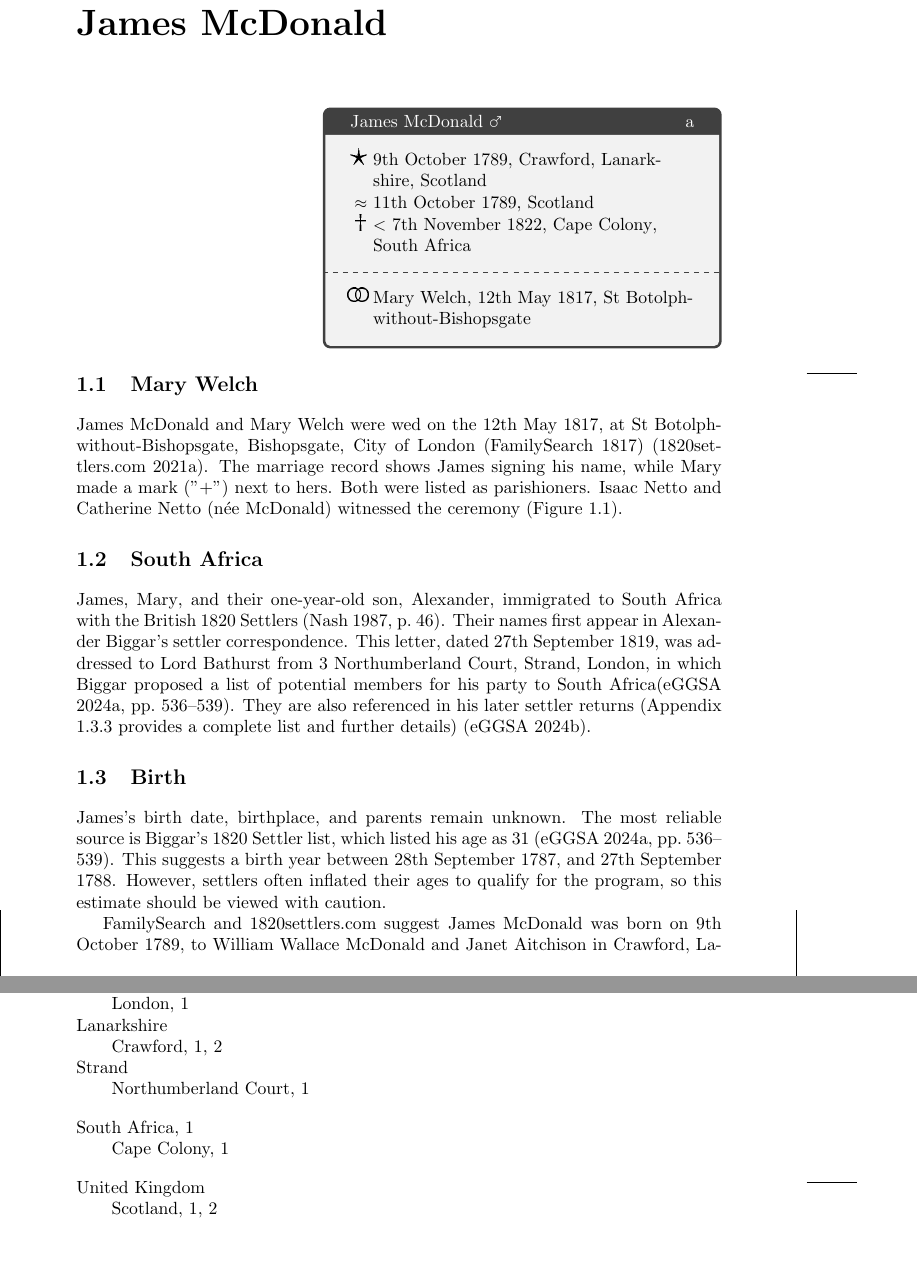
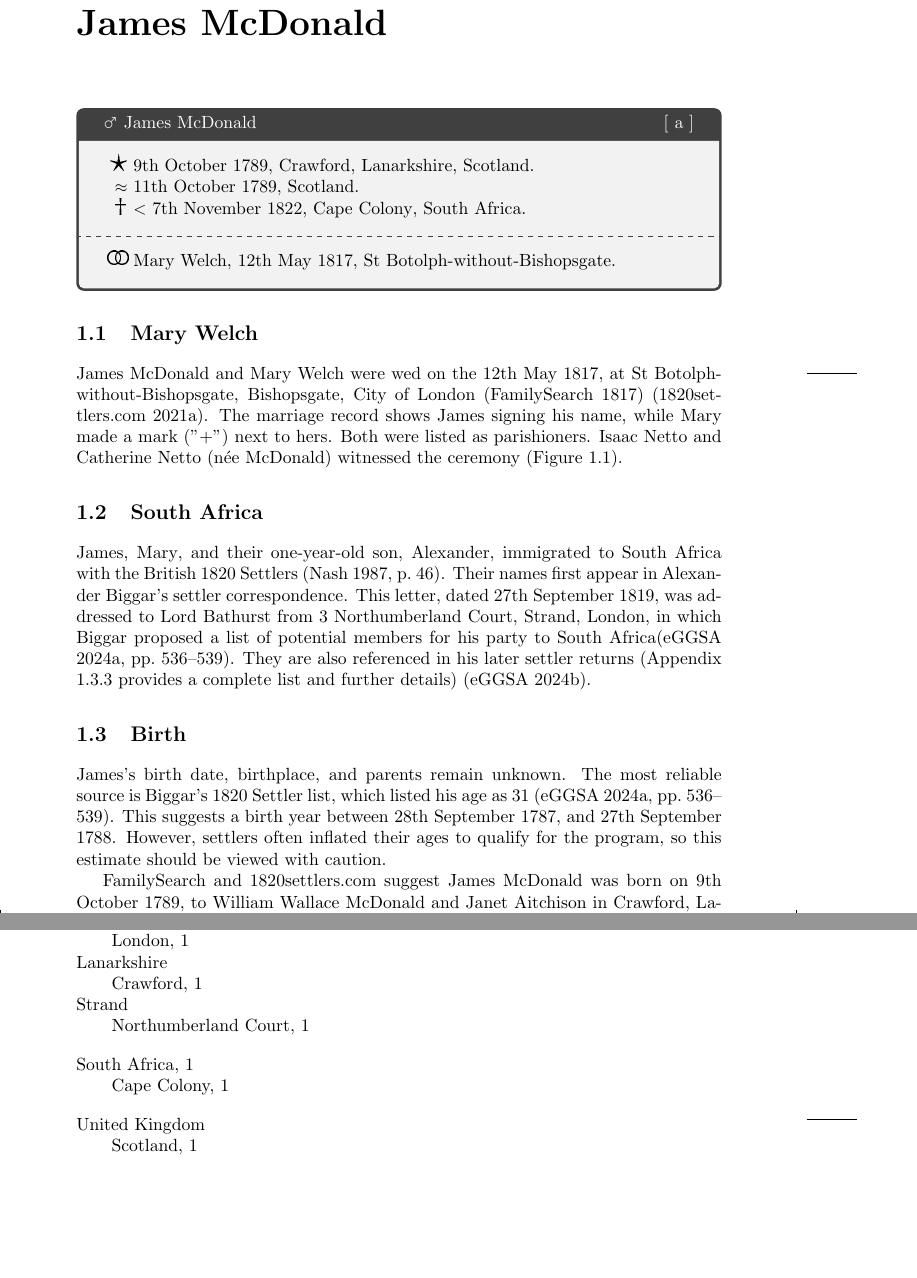
Before and after one commit to fmcd01/JamesMcDonald, a LaTeX book (main.tex, which reads chapters/chapter1.tex, preamble.tex): two parts of pages 5 and 15 of 15, joined at a grey line, cut so that both start at the same text, the shorter picture padded with empty space. Compiled offline with pdfLaTeX.

Commit message:
Add command to create genealogy boxes

```diff
--- a/chapters/chapter1.tex
+++ b/chapters/chapter1.tex
@@ -1,20 +1,13 @@
 \chapter[James McDonald]{\mcdonaldJName{}}
 \label{ch1: James McDonald}
 
-\hfill
-\begin{minipage}{\goldenratio\textwidth}
-    \begin{tcolorbox}[title=\mcdonaldJFullNames~\male, after title={\hfill a}]
-        \begin{tabularx}{\linewidth}{@{}>{\bfseries}r@{~}>{\RaggedRight}X@{}}
-            \born       & \DTMdate{1789-10-09}, \crawfordFull{}, \scotland{}      \\
-            \christened & \DTMdate{1789-10-11}, \scotland{}                       \\
-            \died       & \before~\DTMdate{1822-11-07}, \capeColony, \southAfrica
-        \end{tabularx}
-        \tcblower
-        \begin{tabularx}{\linewidth}{@{}>{\bfseries}r@{~}>{\RaggedRight}X@{}}
-            \married & \welchMName{}, \DTMdate{1817-05-12}, \stBotolphWithoutBishopsgate{}
-        \end{tabularx}
-    \end{tcolorbox}
-\end{minipage}
+\genealogyInfoBox[a]{\male~\mcdonaldJName{}}{
+    \bornEntry{\DTMDate{1789-10-9}}{\crawfordFull{}, \scotland{}} \\
+    \christenedEntry{\DTMDate{1789-10-11}}{\scotland{}} \\
+    \diedEntry{\before~\DTMDate{1822-11-07}}{\capeColony, \southAfrica}
+}{
+    \marriedEntry{\DTMDate{1817-05-12}}{\stBotolphWithoutBishopsgate{}}{\welchMName}
+}
 
 \section[Mary Welch]{\welchMName{}}
 \label{sec: James McDonald and Mary Welch}
--- a/preamble.tex
+++ b/preamble.tex
@@ -37,6 +37,7 @@
 \usepackage{./styles/names} % For defining names
 \usepackage{./styles/places} % For defining places
 \usepackage{./styles/symbols} % For defining symbols
+\usepackage{./styles/genealogybox}
 
 %%% Helper package to create date commands
 \usepackage[useregional]{datetime2}
```
Also changed, not shown: styles/genealogybox.sty (added, +29 -0 lines), main.pdf.
